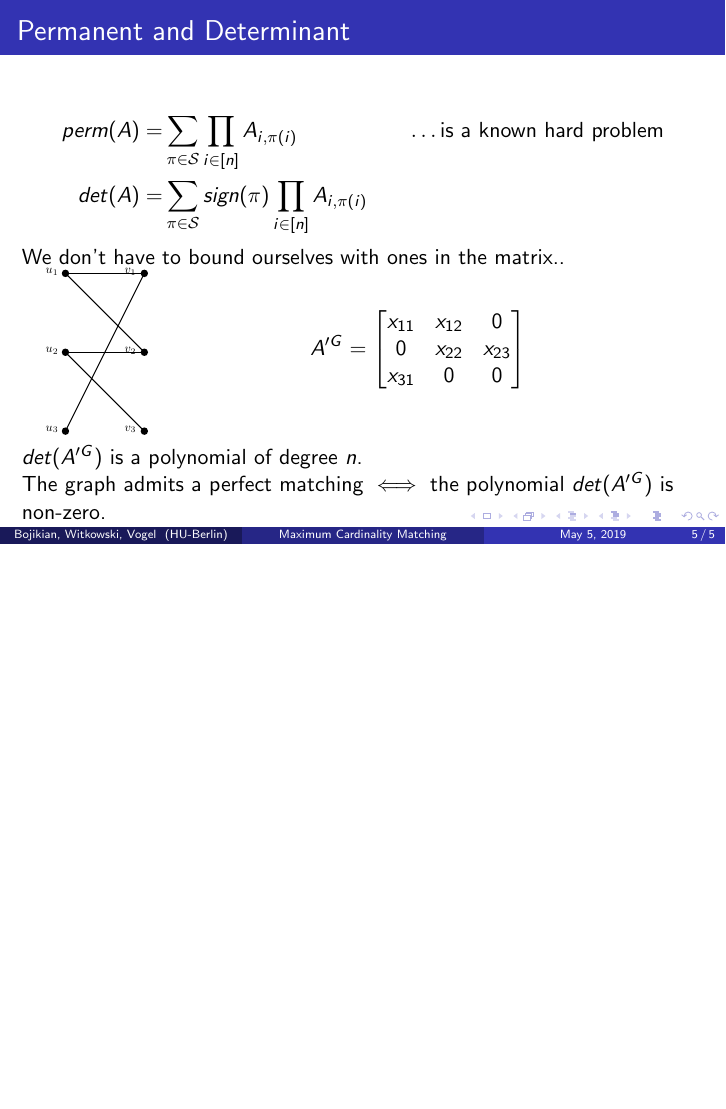
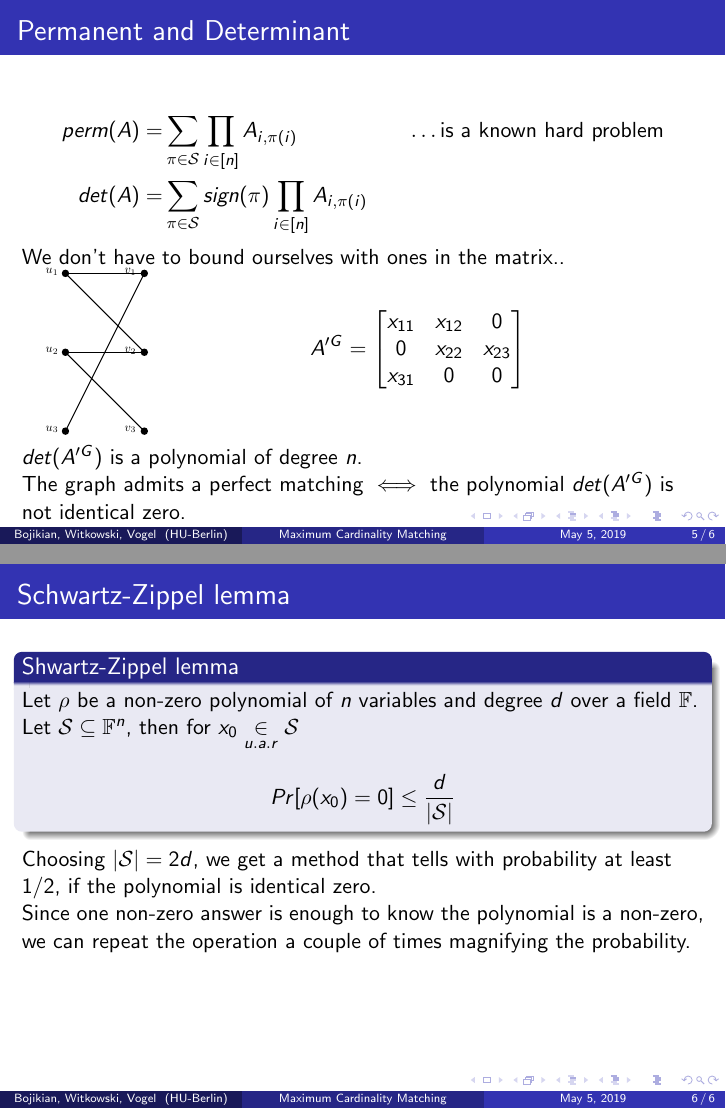
Before and after one commit to narekb95/maximum-matching-presentation, LaTeX slides (main.tex, which reads files/randomized.tex): page 22 of 22 before the commit and pages 22 and 25 of 25 after it, the two joined at a grey line, the shorter picture padded with empty space. Compiled offline with pdfLaTeX.

Commit message:
Schwartz Zippel

```diff
--- a/files/randomized.tex
+++ b/files/randomized.tex
@@ -104,5 +104,21 @@ For $\mathcal{S}$ the set of all permutations on $n$ elements
 	\end{tabular}
 	}
 	\uncover<6->{$det(A'^G)$ is a polynomial of degree $n$.\\}
-	\uncover<7->{The graph admits a perfect matching $\iff$ the polynomial $det(A'^G)$ is non-zero.}
+	\uncover<7->{The graph admits a perfect matching $\iff$ the polynomial $det(A'^G)$ is not identical zero.}
 \end{frame}
+
+\begin{frame}[t]{Schwartz-Zippel lemma}
+	\begin{block}{Shwartz-Zippel lemma}
+		Let $\rho$ be a non-zero polynomial of $n$ variables and degree $d$ over a field $\mathbb{F}$.\\
+		Let $\mathcal{S} \subseteq \mathbb{F}^n$, then for $x_0 \underset{u.a.r}{\in} \mathcal{S}$
+		$$Pr[\rho(x_0) = 0] \leq \frac{d}{|\mathcal{S}|}$$
+	\end{block}
+	\only<2->
+	{
+	Choosing $|\mathcal{S}| = 2d$, we get a method that tells with probability at least $1/2$, if the polynomial is identical zero.\\
+	}
+	\only<3->
+	{
+	Since one non-zero answer is enough to know the polynomial is a non-zero, we can repeat the operation a couple of times magnifying the probability.\\
+	}
+\end{frame}
```
